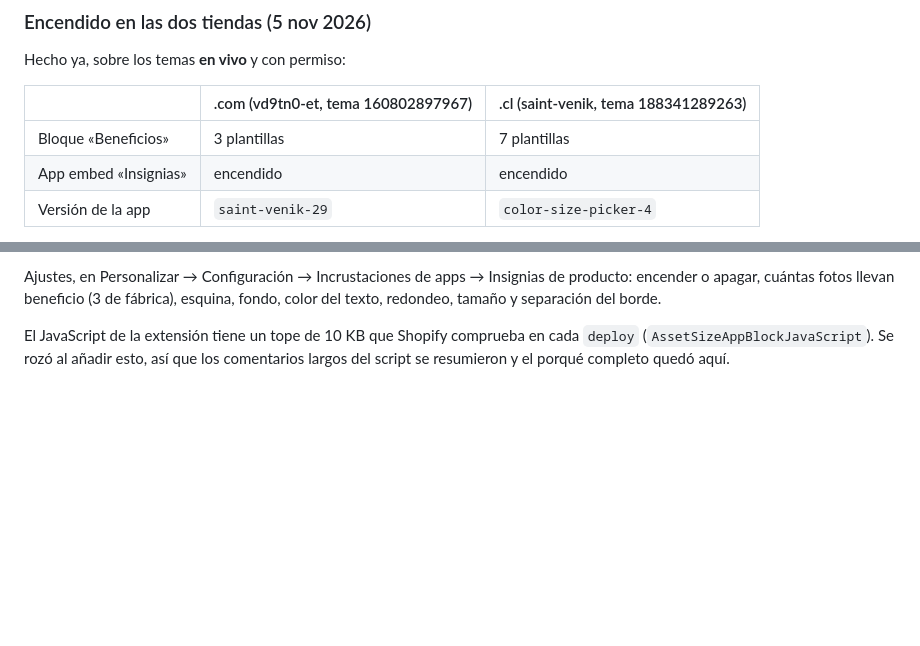
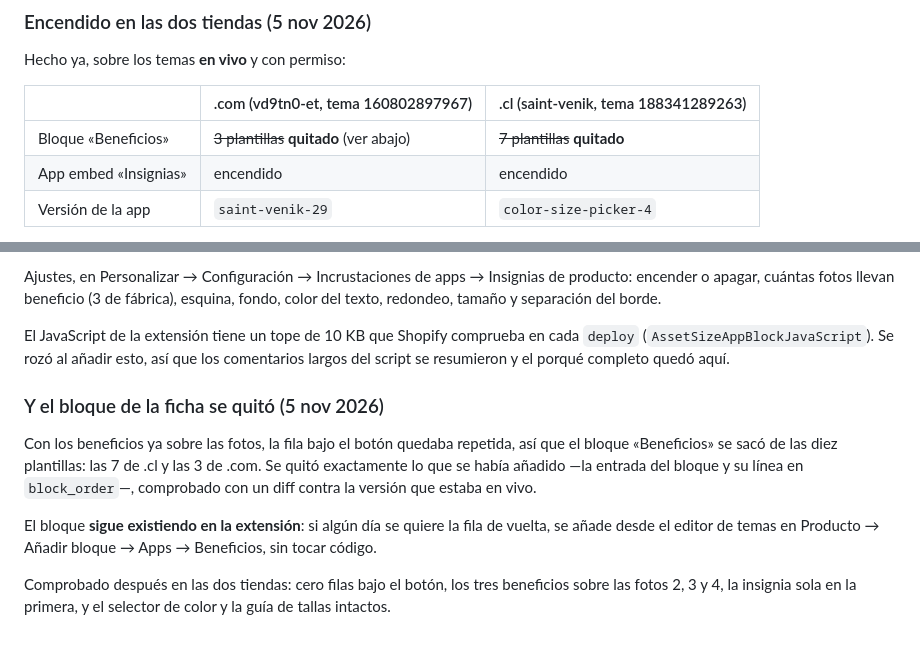
Before and after one commit to benyi-aa/saint-venik-app, a Markdown page: docs/tema.md, 2 parts joined by grey strips. GitHub-like rendering; blank space fills up the shorter version.

Commit message:
Quita el bloque de beneficios de las diez plantillas
Con los beneficios sobre las fotos, la fila bajo el boton quedaba repetida.
El bloque sigue en la extension por si se quiere volver a poner.

Co-Authored-By: Claude Opus 5 <noreply@anthropic.com>

```diff
--- a/docs/tema.md
+++ b/docs/tema.md
@@ -250,7 +250,7 @@ Hecho ya, sobre los temas **en vivo** y con permiso:
 
 | | .com (vd9tn0-et, tema 160802897967) | .cl (saint-venik, tema 188341289263) |
 |---|---|---|
-| Bloque «Beneficios» | 3 plantillas | 7 plantillas |
+| Bloque «Beneficios» | ~~3 plantillas~~ **quitado** (ver abajo) | ~~7 plantillas~~ **quitado** |
 | App embed «Insignias» | encendido | encendido |
 | Versión de la app | `saint-venik-29` | `color-size-picker-4` |
 
@@ -362,3 +362,19 @@ El JavaScript de la extensión tiene un tope de 10 KB que Shopify comprueba en
 cada `deploy` (`AssetSizeAppBlockJavaScript`). Se rozó al añadir esto, así que
 los comentarios largos del script se resumieron y el porqué completo quedó
 aquí.
+
+### Y el bloque de la ficha se quitó (5 nov 2026)
+
+Con los beneficios ya sobre las fotos, la fila bajo el botón quedaba repetida,
+así que el bloque «Beneficios» se sacó de las diez plantillas: las 7 de .cl y
+las 3 de .com. Se quitó exactamente lo que se había añadido —la entrada del
+bloque y su línea en `block_order`—, comprobado con un diff contra la versión
+que estaba en vivo.
+
+El bloque **sigue existiendo en la extensión**: si algún día se quiere la fila
+de vuelta, se añade desde el editor de temas en Producto → Añadir bloque →
+Apps → Beneficios, sin tocar código.
+
+Comprobado después en las dos tiendas: cero filas bajo el botón, los tres
+beneficios sobre las fotos 2, 3 y 4, la insignia sola en la primera, y el
+selector de color y la guía de tallas intactos.
```
